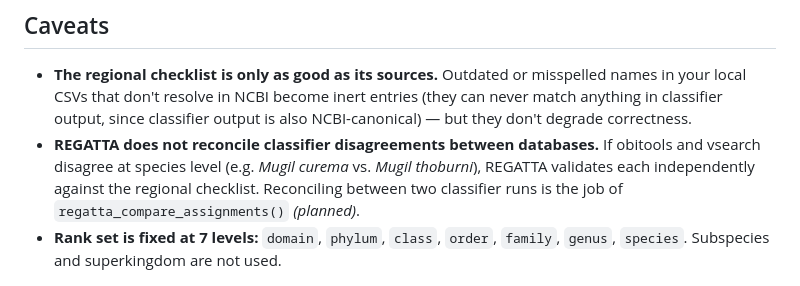
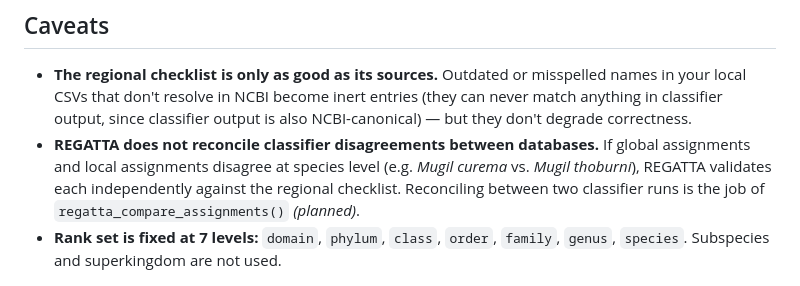
Before and after one commit to EWisely/REGATTA, a Markdown page: README.md, the part around the change. Rendered like a GitHub page.

```diff
--- a/README.md
+++ b/README.md
@@ -211,7 +211,7 @@ one call are not supported.
   classifier output is also NCBI-canonical) — but they don't degrade
   correctness.
 - **REGATTA does not reconcile classifier disagreements between databases.**
-  If obitools and vsearch disagree at species level (e.g. *Mugil curema*
+  If global assignments and local assignments disagree at species level (e.g. *Mugil curema*
   vs. *Mugil thoburni*), REGATTA validates each independently against the
   regional checklist. Reconciling between two classifier runs is the job
   of `regatta_compare_assignments()` *(planned)*.
```
